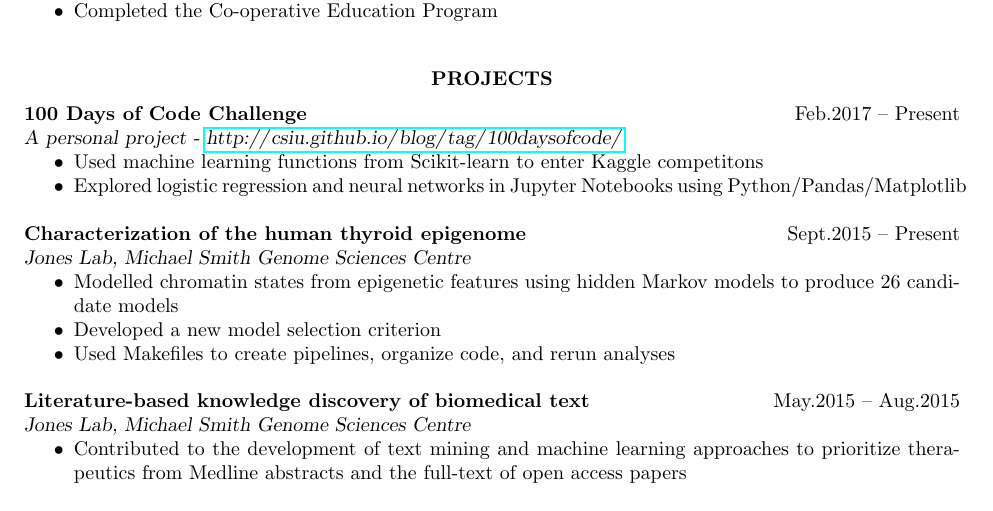
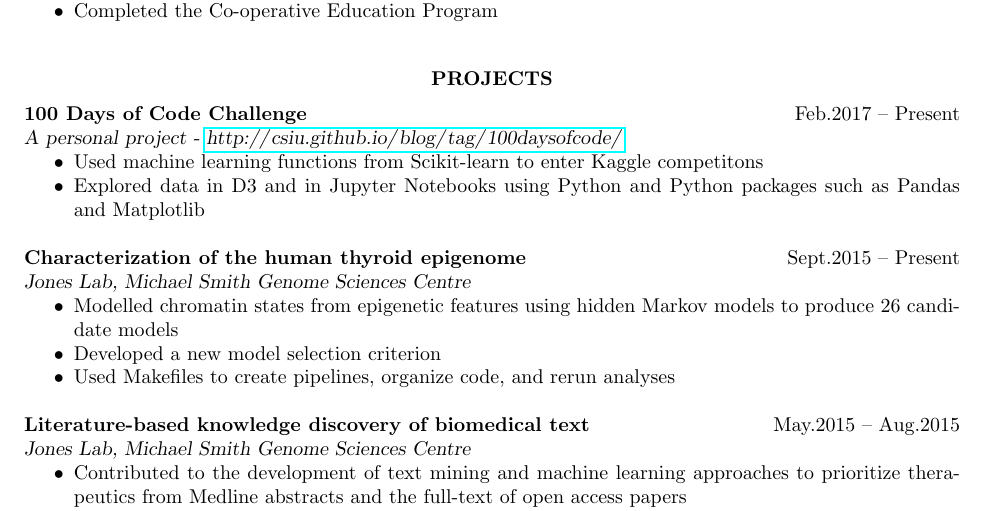
Before and after one commit to csiu/CV, a LaTeX CV (csiu-resume.tex): part of page 1 of 2, cut so that both start at the same text. Compiled offline with pdfLaTeX; a LaTeX package or settings file that is missing is left out.

Commit message:
update #100daysofcode

```diff
--- a/csiu-resume.tex
+++ b/csiu-resume.tex
@@ -128,7 +128,8 @@
 \linetitle{A personal project - \url{http://csiu.github.io/blog/tag/100daysofcode/}}
 \begin{itemize}
   \item Used machine learning functions from Scikit-learn to enter Kaggle competitons
-  \item Explored logistic regression and neural networks in Jupyter Notebooks using Python/Pandas/Matplotlib
+  \item Explored data in D3 and in Jupyter Notebooks using Python and
+  Python packages such as Pandas and Matplotlib
 \end{itemize}
 
 \linehead{Characterization of the human thyroid epigenome}{Sept.2015 -- Present}
```
